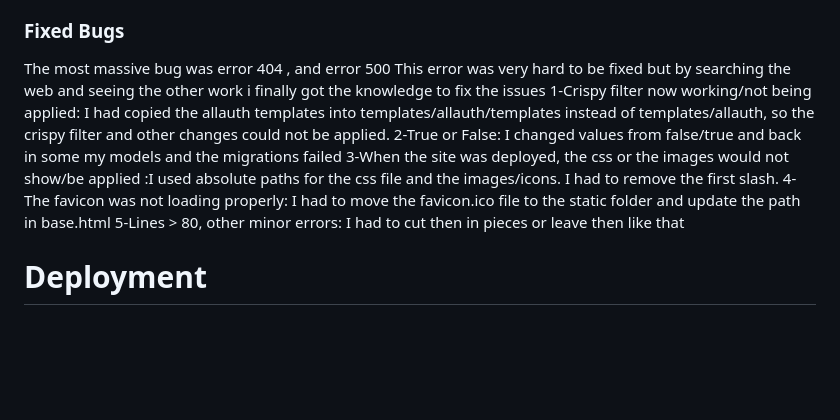
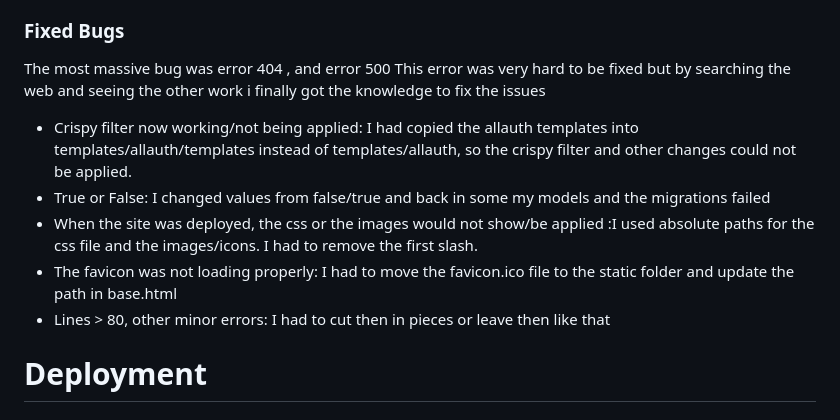
Before and after one commit to Mtnikmaram/artgallery, a Markdown page: README.md, the part around the change printed below. Rendered like a GitHub page; blank space fills up the shorter version.

```diff
--- a/README.md
+++ b/README.md
@@ -380,11 +380,11 @@ No known bugs besides those in the fixed / unfixed bugs section.
 ### **Fixed Bugs**
 The most massive bug was error 404 , and error 500
 This error was very hard to be fixed but by searching the web and seeing the other work i finally got the knowledge to fix the issues
-    1-Crispy filter now working/not being applied: I had copied the allauth templates into templates/allauth/templates instead of templates/allauth, so the crispy filter and other changes could not be applied.
-    2-True or False: I changed values from false/true and back in some my models and the migrations failed
-    3-When the site was deployed, the css or the images would not show/be applied :I used absolute paths for the css file and the images/icons. I had to remove the first slash.
-    4-The favicon was not loading properly: I had to move the favicon.ico file to the static folder and update the path in base.html
-    5-Lines > 80, other minor errors: I had to cut then in pieces or leave then like that
+* Crispy filter now working/not being applied: I had copied the allauth templates into templates/allauth/templates instead of templates/allauth, so the crispy filter and other changes could not be applied.
+* True or False: I changed values from false/true and back in some my models and the migrations failed
+* When the site was deployed, the css or the images would not show/be applied :I used absolute paths for the css file and the images/icons. I had to remove the first slash.
+* The favicon was not loading properly: I had to move the favicon.ico file to the static folder and update the path in base.html
+* Lines > 80, other minor errors: I had to cut then in pieces or leave then like that
 
 # **Deployment**
 
```
Also changed, not shown: other parts of README.md (+9 -9 lines).
